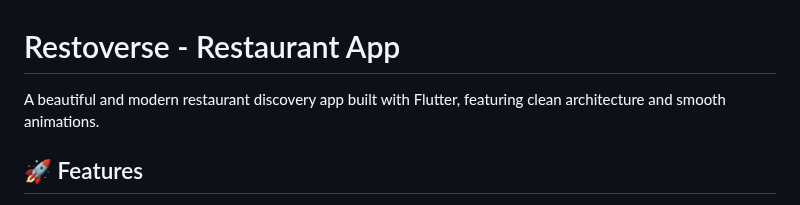
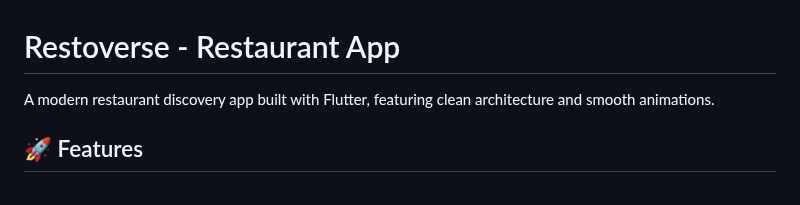
Before and after one commit to galihvsx/restoverse, a Markdown page: README.md, the part around one of its changes. GitHub-like rendering.

```diff
--- a/README.md
+++ b/README.md
@@ -1,6 +1,7 @@
 # Restoverse - Restaurant App
 
-A beautiful and modern restaurant discovery app built with Flutter, featuring clean architecture and smooth animations.
+A modern restaurant discovery app built with Flutter, featuring clean architecture and smooth
+animations.
 
 ## 🚀 Features
 
```
Also changed, not shown: other parts of README.md (+2 -1 lines).
